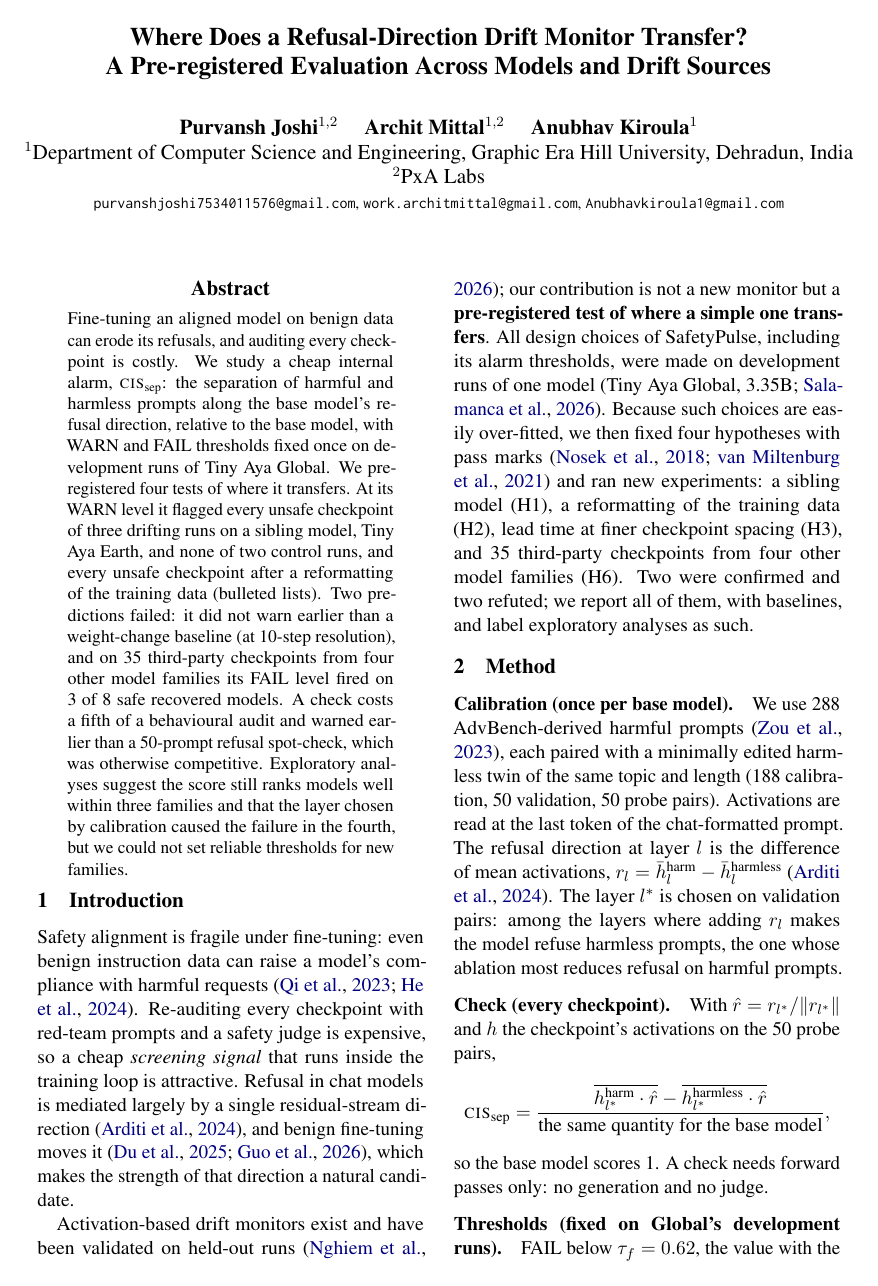
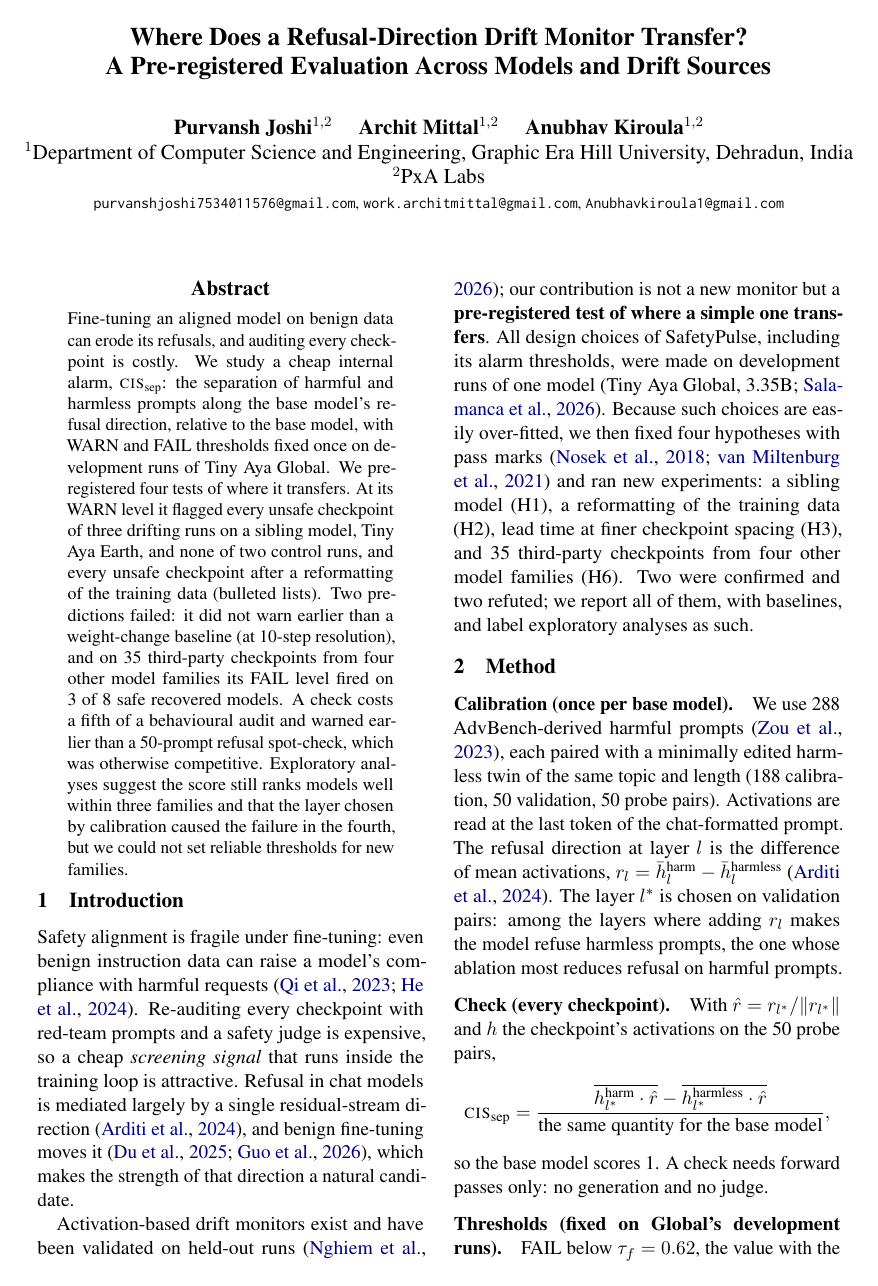
Before and after one commit to PxA-Labs/safetypulse, a LaTeX paper (paper/main.tex): page 1 of 8. Compiled offline with pdfLaTeX.

Commit message:
Paper: Anubhav Kiroula also affiliated with PxA Labs

```diff
--- a/paper/main.tex
+++ b/paper/main.tex
@@ -20,7 +20,7 @@
 
 \title{Where Does a Refusal-Direction Drift Monitor Transfer?\\A Pre-registered Evaluation Across Models and Drift Sources}
 
-\author{Purvansh Joshi$^{1,2}$ \quad Archit Mittal$^{1,2}$ \quad Anubhav Kiroula$^{1}$ \\
+\author{Purvansh Joshi$^{1,2}$ \quad Archit Mittal$^{1,2}$ \quad Anubhav Kiroula$^{1,2}$ \\
   $^{1}$Department of Computer Science and Engineering, Graphic Era Hill University, Dehradun, India \\
   $^{2}$PxA Labs \\
   {\small \texttt{purvanshjoshi7534011576@gmail.com}, \texttt{work.architmittal@gmail.com}, \texttt{Anubhavkiroula1@gmail.com}}
```
Also changed, not shown: paper/main.pdf.
